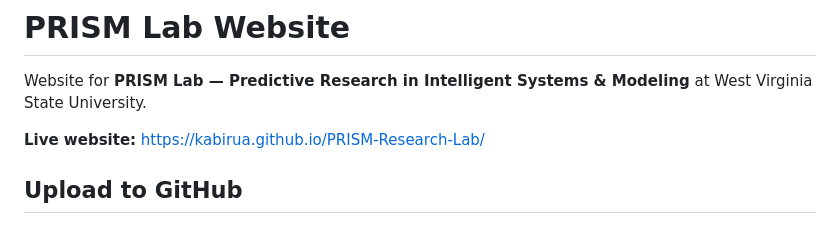
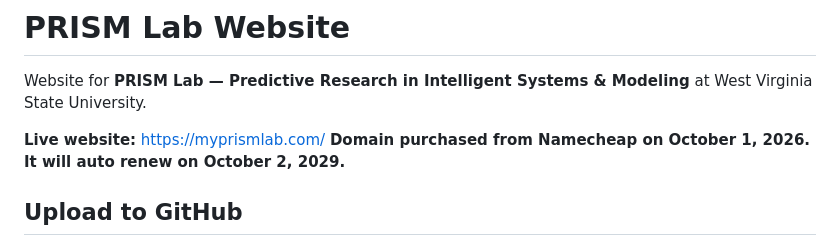
Before and after one commit to kabirua/PRISM-Research-Lab, a Markdown page: README.md, the part around the change. Rendered like a GitHub page.

```diff
--- a/README.md
+++ b/README.md
@@ -2,7 +2,8 @@
 
 Website for **PRISM Lab — Predictive Research in Intelligent Systems & Modeling** at West Virginia State University.
 
-**Live website:** https://kabirua.github.io/PRISM-Research-Lab/
+**Live website:** https://myprismlab.com/
+**Domain purchased from Namecheap on October 1, 2026. It will auto renew on October 2, 2029.**
 
 ## Upload to GitHub
 
```
